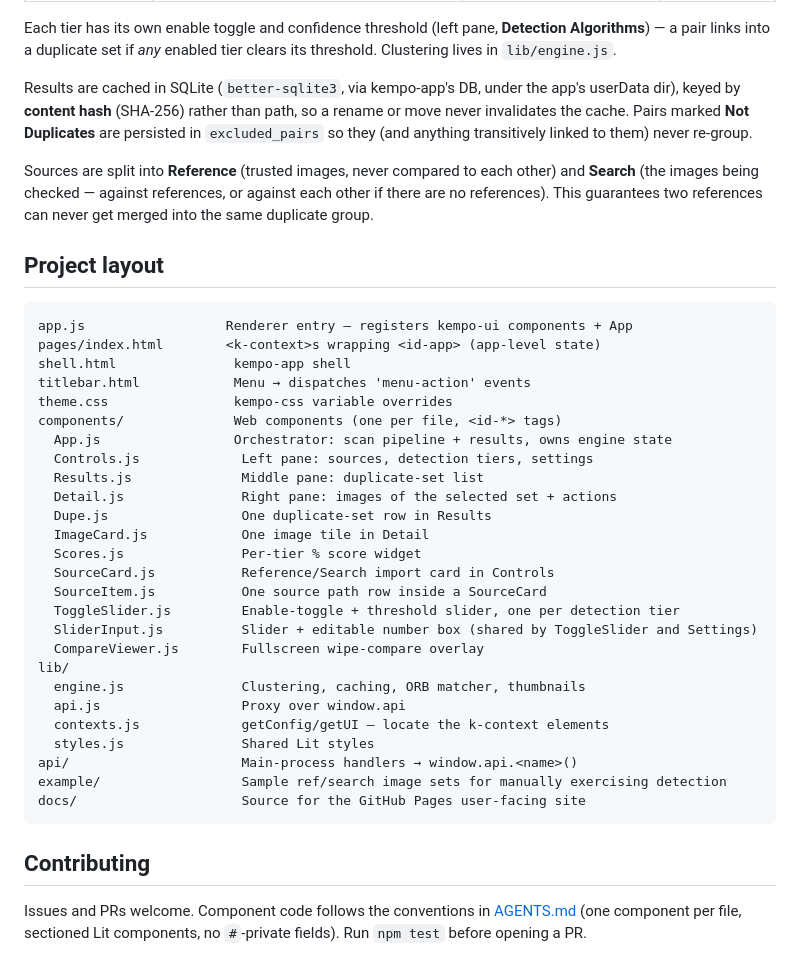
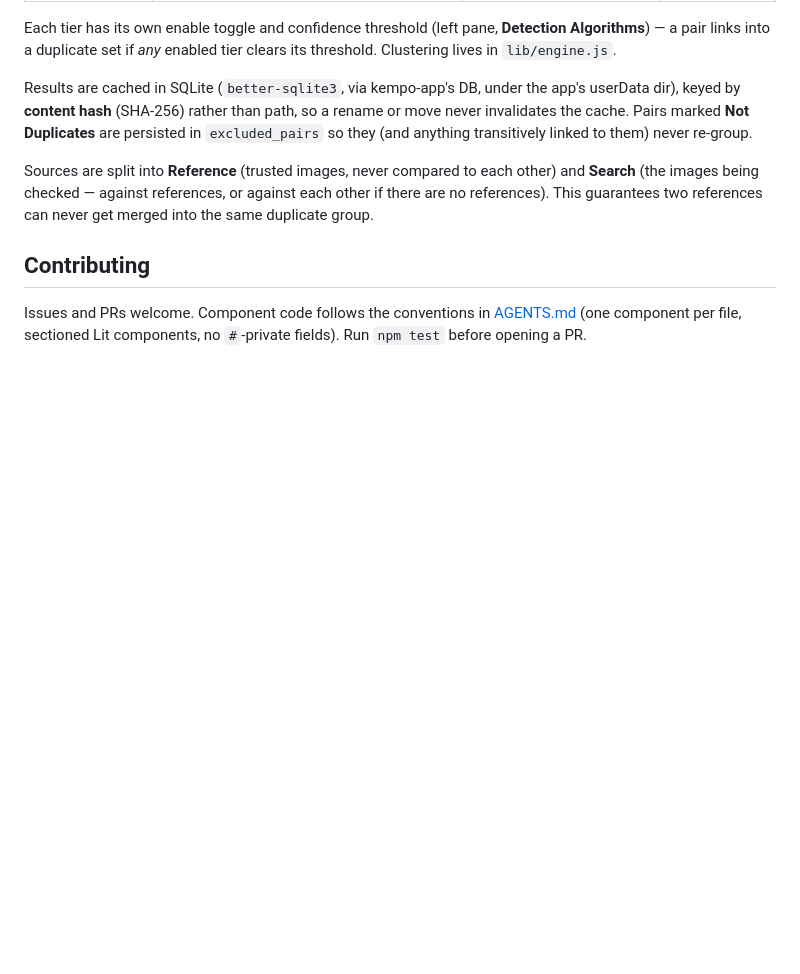
Before and after one commit to dustinpoissant/image-deduper, a Markdown page: README.md, the part around the change. Rendered like a GitHub page; blank space fills up the shorter version.

Commit message:
Drop README project layout section
GitHub already renders the file tree above the README, so a manually
maintained duplicate is just another thing to go stale.

````diff
--- a/README.md
+++ b/README.md
@@ -61,37 +61,6 @@ Sources are split into **Reference** (trusted images, never compared to each oth
 there are no references). This guarantees two references can never get merged into the
 same duplicate group.
 
-## Project layout
-
-```
-app.js                  Renderer entry — registers kempo-ui components + App
-pages/index.html        <k-context>s wrapping <id-app> (app-level state)
-shell.html               kempo-app shell
-titlebar.html            Menu → dispatches 'menu-action' events
-theme.css                kempo-css variable overrides
-components/              Web components (one per file, <id-*> tags)
-  App.js                 Orchestrator: scan pipeline + results, owns engine state
-  Controls.js             Left pane: sources, detection tiers, settings
-  Results.js              Middle pane: duplicate-set list
-  Detail.js               Right pane: images of the selected set + actions
-  Dupe.js                 One duplicate-set row in Results
-  ImageCard.js            One image tile in Detail
-  Scores.js               Per-tier % score widget
-  SourceCard.js           Reference/Search import card in Controls
-  SourceItem.js           One source path row inside a SourceCard
-  ToggleSlider.js         Enable-toggle + threshold slider, one per detection tier
-  SliderInput.js          Slider + editable number box (shared by ToggleSlider and Settings)
-  CompareViewer.js        Fullscreen wipe-compare overlay
-lib/
-  engine.js               Clustering, caching, ORB matcher, thumbnails
-  api.js                  Proxy over window.api
-  contexts.js             getConfig/getUI — locate the k-context elements
-  styles.js               Shared Lit styles
-api/                      Main-process handlers → window.api.<name>()
-example/                  Sample ref/search image sets for manually exercising detection
-docs/                     Source for the GitHub Pages user-facing site
-```
-
 ## Contributing
 
 Issues and PRs welcome. Component code follows the conventions in
````
